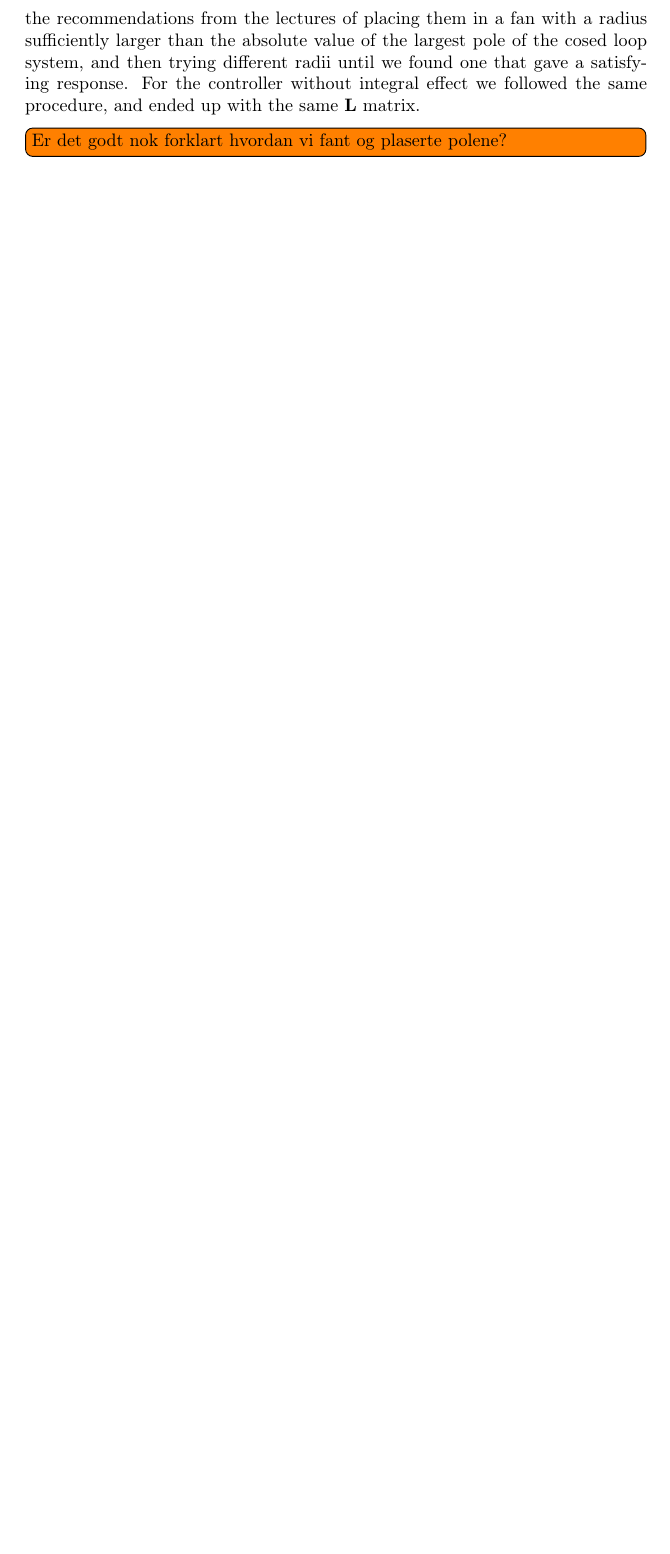
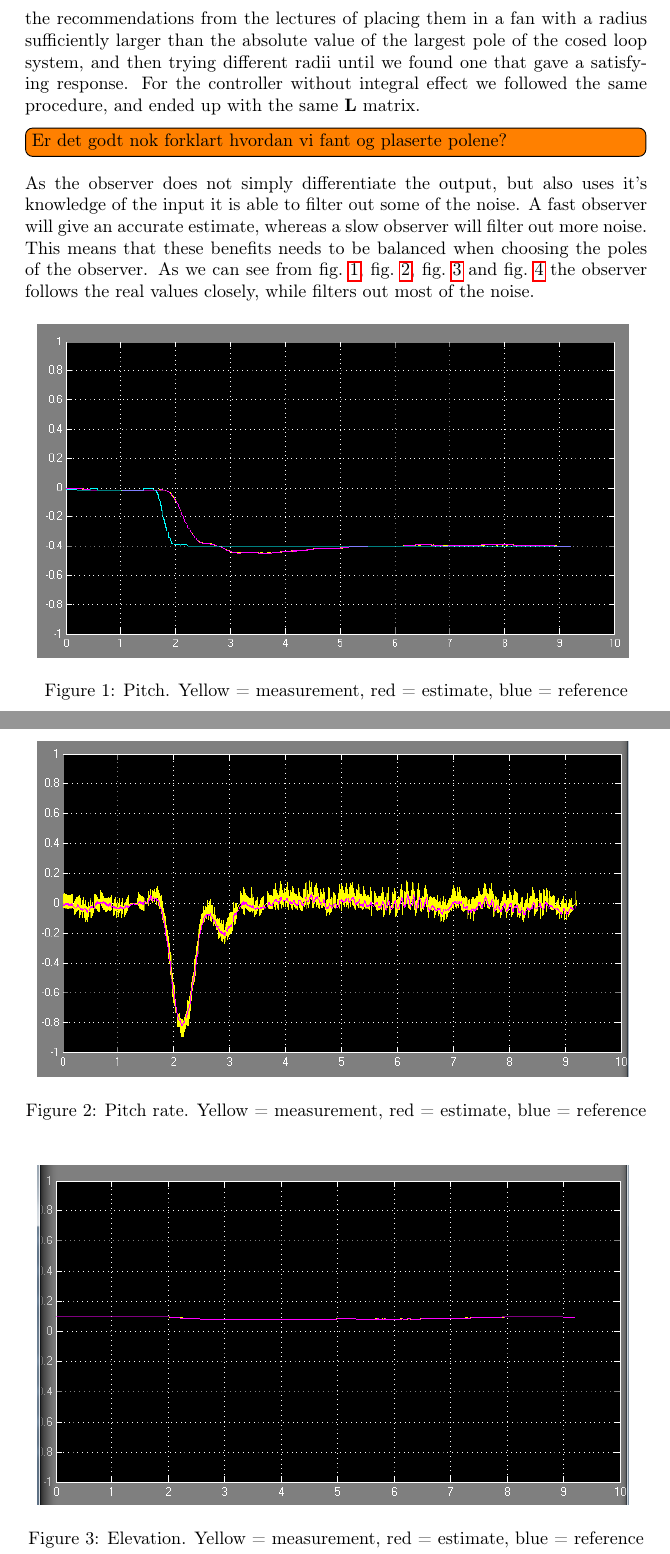
Before and after one commit to newtonseple/linsys-heli, a LaTeX document (report/main.tex, which reads report/part4.tex): part of page 10 of 11 before the commit and two parts of pages 10 and 11 of 14 after it, the two joined at a grey line, cut so that both start at the same text, the shorter picture padded with empty space. Compiled offline with pdfLaTeX.

Commit message:
Cropped images, and added them to part 4

```diff
--- a/report/part4.tex
+++ b/report/part4.tex
@@ -58,3 +58,22 @@ Using the MATLAB functions \texttt{obsv(sys)} and \texttt{rank(matrix)} we found
 
 We then used the new model to make a linear observer on the form $\mbf{\dot{\hat x}} = \mbf{A}\mbf{\hat x} + \mbf{B}\mbf{u} + \mbf{L} (\mbf{y}-\mbf{C}\mbf{\hat x})$. The observer gain matrix $L$ was found by using the function \texttt{place(A', C', poles).'}. For the controller with integral effect the poles we chose were placed in a fan with a opening of \todo{insert angle here}, and a radius of $20 \cdot r_0$ where $r_0$ is the absolute value of the largest pole of the closed loop system $\mbf{\dot x} = (\mbf{A} - \mbf{B} \mbf{K}) \mbf{x}$. The way we ended up with these poles were by following the recommendations from the lectures of placing them in a fan with a radius sufficiently larger than the absolute value of the largest pole of the cosed loop system, and then trying different radii until we found one that gave a satisfying response. For the controller without integral effect we followed the same procedure, and ended up with the same $\mbf{L}$ matrix. \todo[inline]{Er det godt nok forklart hvordan vi fant og plaserte polene?}
 
+
+As the observer does not simply differentiate the output, but also uses it's knowledge of the input it is able to filter out some of the noise. A fast observer will give an accurate estimate, whereas a slow observer will filter out more noise. This means that these benefits needs to be balanced when choosing the poles of the observer. As we can see from \cref{fig:pest}, \cref{fig:pdest}, \cref{fig:eest} and \cref{fig:edest} the observer follows the real values closely, while filters out most of the noise.
+
+\begin{figure}[H]
+	\centering
+	\includegraphics[width=0.95\textwidth]{images/est_med_int/p_est.png}
+	\caption{Pitch. Yellow = measurement, red = estimate, blue = reference}
+	\label{fig:pest}
+\end{figure}
+\begin{figure}[H]
+	\centering
+	\includegraphics[width=0.95\textwidth]{images/est_med_int/pd_est.png}
+	\caption{Pitch rate. Yellow = measurement, red = estimate, blue = reference}
+	\label{fig:pdest}
+\end{figure}
+\begin{figure}[H]
+	\centering
+	\includegraphics[width=0.95\textwidth]{images/est_med_int/e_est.png}
+	\caption{Elevation. Yellow = measurement, red = estimate, blue = reference}
```
Also changed, not shown: code/helilab vRC5/caps from estimator/med integral/e_est.png (added), code/helilab vRC5/caps from estimator/med integral/ed_est.png (added), code/helilab vRC5/caps from estimator/med integral/p_est.png (added), code/helilab vRC5/caps from estimator/med integral/pd_est.png (added), report/images/est_med_int/e_est.png (added), report/images/est_med_int/ed_est.png (added), report/images/est_med_int/p_est.png (added), report/images/est_med_int/pd_est.png (added), report/part4.tex (12 more changed lines).
